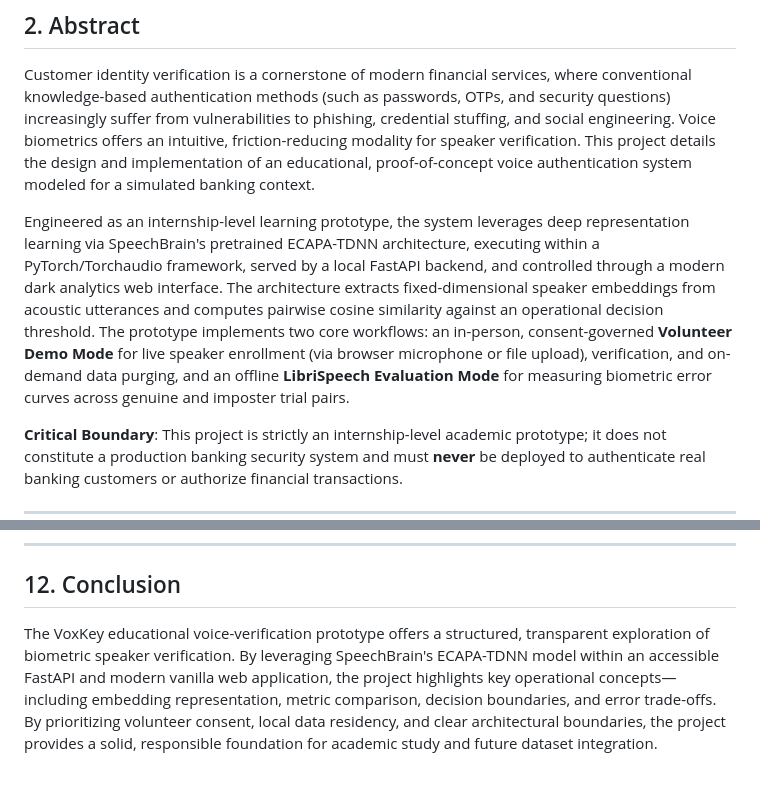
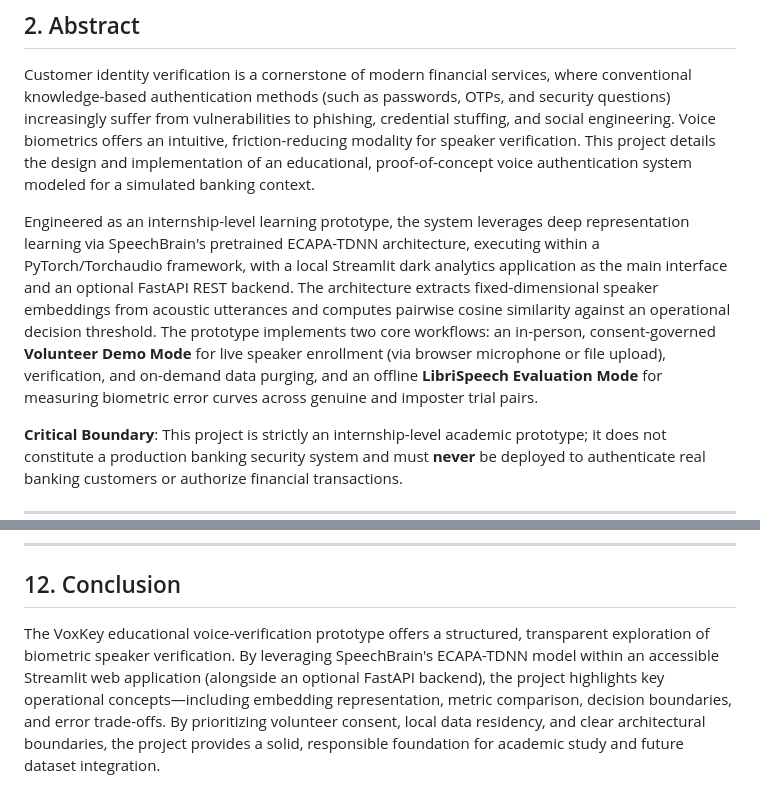
Before and after one commit to ishanp-exe/Voice-Verification, a Markdown page: docs/PROJECT_SYNOPSIS.md, 2 parts joined by grey strips. GitHub-like rendering.

Commit message:
docs: describe Streamlit as primary UI in project synopsis

```diff
--- a/docs/PROJECT_SYNOPSIS.md
+++ b/docs/PROJECT_SYNOPSIS.md
@@ -8,7 +8,7 @@
 ## 2. Abstract
 Customer identity verification is a cornerstone of modern financial services, where conventional knowledge-based authentication methods (such as passwords, OTPs, and security questions) increasingly suffer from vulnerabilities to phishing, credential stuffing, and social engineering. Voice biometrics offers an intuitive, friction-reducing modality for speaker verification. This project details the design and implementation of an educational, proof-of-concept voice authentication system modeled for a simulated banking context.
 
-Engineered as an internship-level learning prototype, the system leverages deep representation learning via SpeechBrain's pretrained ECAPA-TDNN architecture, executing within a PyTorch/Torchaudio framework, served by a local FastAPI backend, and controlled through a modern dark analytics web interface. The architecture extracts fixed-dimensional speaker embeddings from acoustic utterances and computes pairwise cosine similarity against an operational decision threshold. The prototype implements two core workflows: an in-person, consent-governed **Volunteer Demo Mode** for live speaker enrollment (via browser microphone or file upload), verification, and on-demand data purging, and an offline **LibriSpeech Evaluation Mode** for measuring biometric error curves across genuine and imposter trial pairs.
+Engineered as an internship-level learning prototype, the system leverages deep representation learning via SpeechBrain's pretrained ECAPA-TDNN architecture, executing within a PyTorch/Torchaudio framework, with a local Streamlit dark analytics application as the main interface and an optional FastAPI REST backend. The architecture extracts fixed-dimensional speaker embeddings from acoustic utterances and computes pairwise cosine similarity against an operational decision threshold. The prototype implements two core workflows: an in-person, consent-governed **Volunteer Demo Mode** for live speaker enrollment (via browser microphone or file upload), verification, and on-demand data purging, and an offline **LibriSpeech Evaluation Mode** for measuring biometric error curves across genuine and imposter trial pairs.
 
 **Critical Boundary**: This project is strictly an internship-level academic prototype; it does not constitute a production banking security system and must **never** be deployed to authenticate real banking customers or authorize financial transactions.
 
@@ -164,4 +164,4 @@ Subsequent project phases may investigate:
 ---
 
 ## 12. Conclusion
-The VoxKey educational voice-verification prototype offers a structured, transparent exploration of biometric speaker verification. By leveraging SpeechBrain's ECAPA-TDNN model within an accessible FastAPI and modern vanilla web application, the project highlights key operational concepts—including embedding representation, metric comparison, decision boundaries, and error trade-offs. By prioritizing volunteer consent, local data residency, and clear architectural boundaries, the project provides a solid, responsible foundation for academic study and future dataset integration.
+The VoxKey educational voice-verification prototype offers a structured, transparent exploration of biometric speaker verification. By leveraging SpeechBrain's ECAPA-TDNN model within an accessible Streamlit web application (alongside an optional FastAPI backend), the project highlights key operational concepts—including embedding representation, metric comparison, decision boundaries, and error trade-offs. By prioritizing volunteer consent, local data residency, and clear architectural boundaries, the project provides a solid, responsible foundation for academic study and future dataset integration.
```
